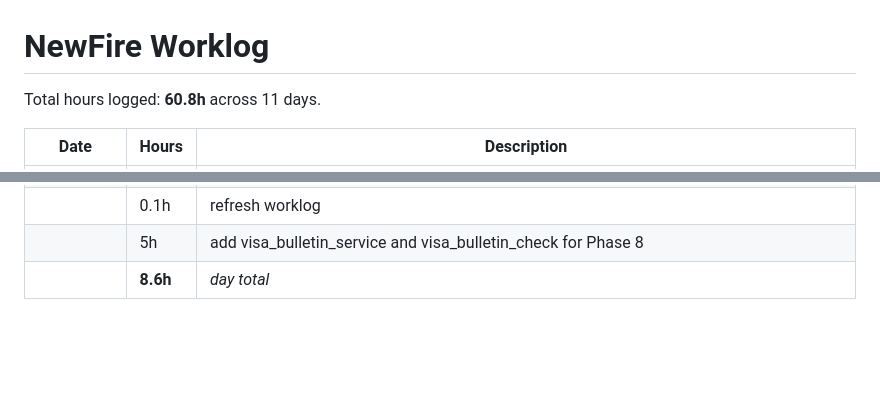
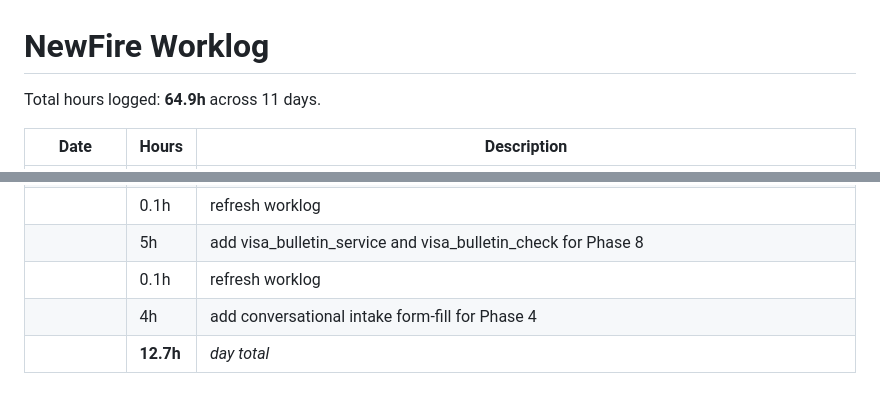
Before and after one commit to berylm1/newfire, a Markdown page: WORKLOG.md, 2 parts joined by grey strips. Rendered like a GitHub page; blank space fills up the shorter version.

Commit message:
LA 0.1h 2026-07-21: refresh worklog

```diff
--- a/WORKLOG.md
+++ b/WORKLOG.md
@@ -1,6 +1,6 @@
 # NewFire Worklog
 
-Total hours logged: **60.8h** across 11 days.
+Total hours logged: **64.9h** across 11 days.
 
 | Date | Hours | Description |
 |---|---|---|
@@ -58,4 +58,6 @@ Total hours logged: **60.8h** across 11 days.
 | 2026-07-21 | 3.5h | add case_jeopardy_check rules engine for Phase 5 |
 |  | 0.1h | refresh worklog |
 |  | 5h | add visa_bulletin_service and visa_bulletin_check for Phase 8 |
-| | **8.6h** | *day total* |
+|  | 0.1h | refresh worklog |
+|  | 4h | add conversational intake form-fill for Phase 4 |
+| | **12.7h** | *day total* |
```
